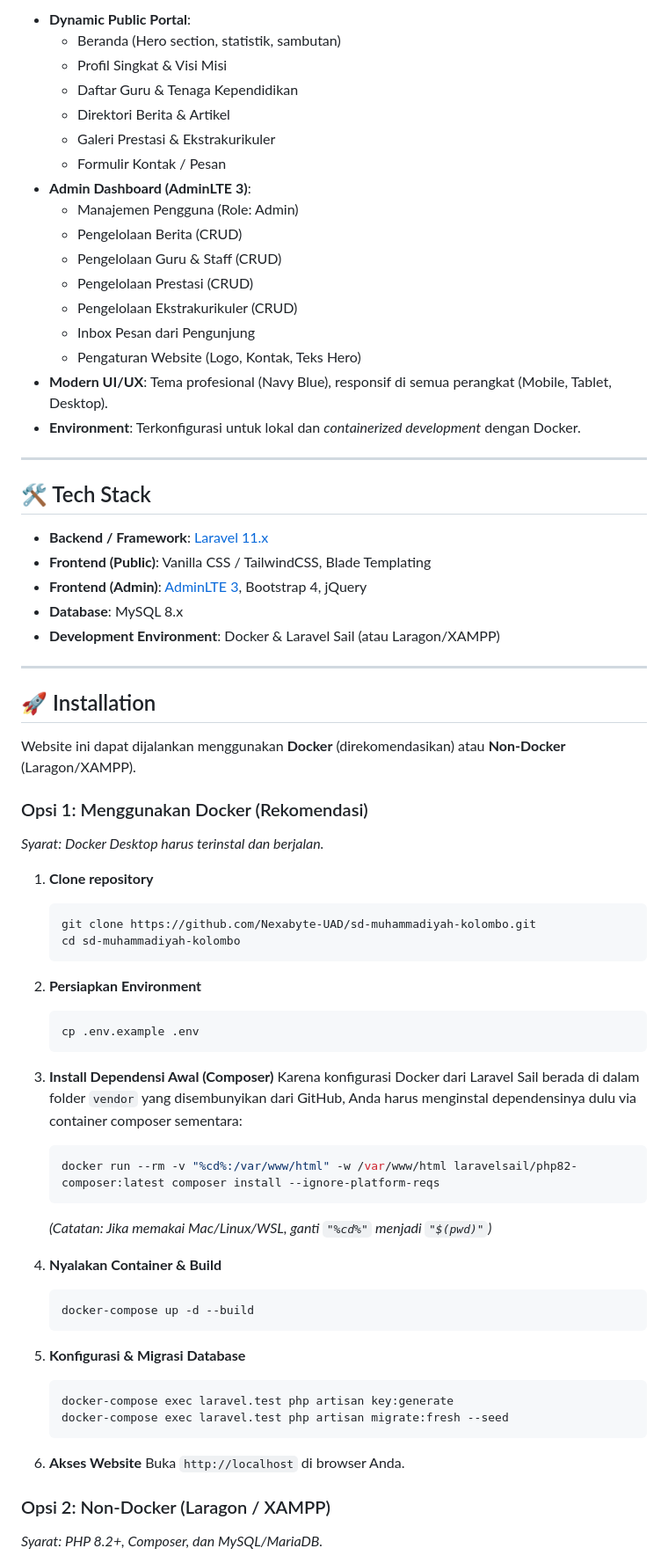
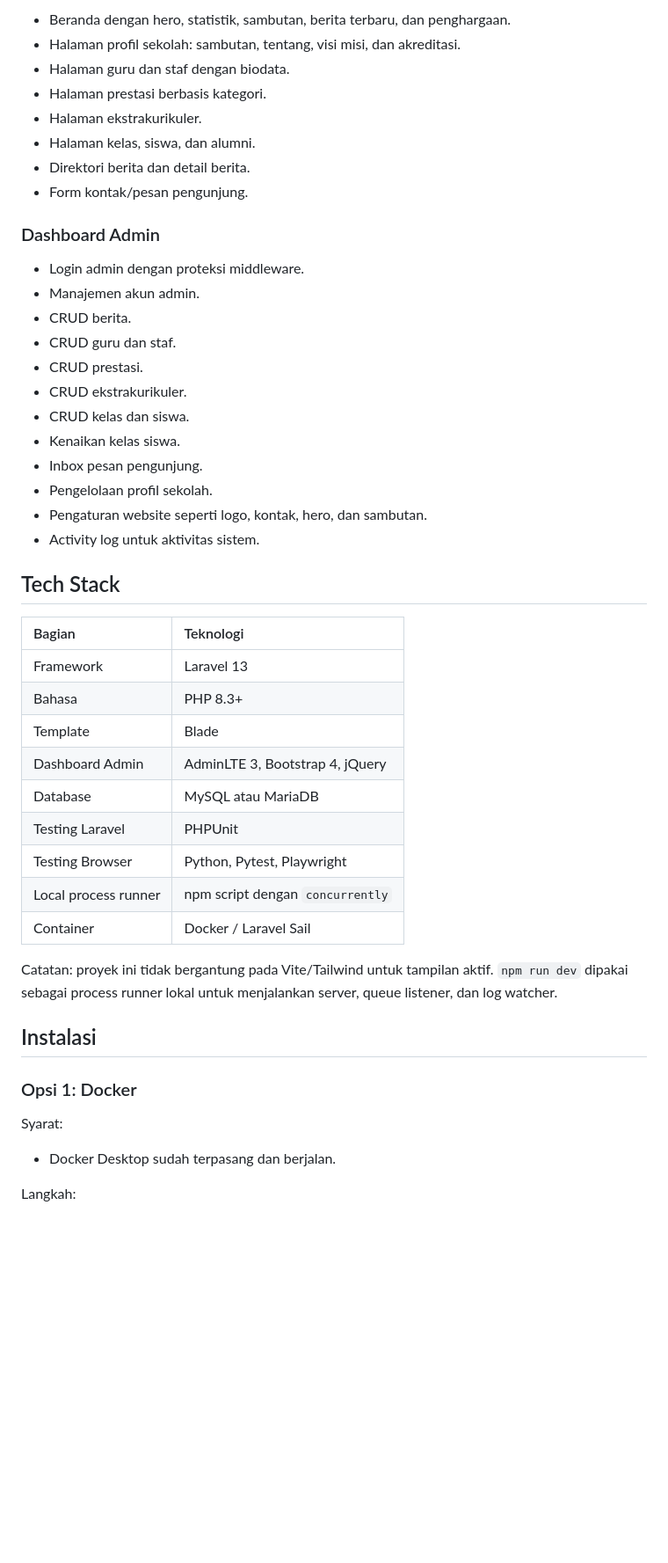
Before and after one commit to Nexabyte-UAD/sd-muhammadiyah-kolombo, a Markdown page: README.md, the part around one of its changes. Shown at 88% size. Rendered like a GitHub page; blank space fills up the shorter version.

````diff
--- a/README.md
+++ b/README.md
@@ -36,69 +29,51 @@ Proyek ini dikembangkan oleh:
 
-- **Dynamic Public Portal**:
-  - Beranda (Hero section, statistik, sambutan)
-  - Profil Singkat & Visi Misi
-  - Daftar Guru & Tenaga Kependidikan
-  - Direktori Berita & Artikel
-  - Galeri Prestasi & Ekstrakurikuler
-  - Formulir Kontak / Pesan
-- **Admin Dashboard (AdminLTE 3)**:
-  - Manajemen Pengguna (Role: Admin)
-  - Pengelolaan Berita (CRUD)
-  - Pengelolaan Guru & Staff (CRUD)
-  - Pengelolaan Prestasi (CRUD)
-  - Pengelolaan Ekstrakurikuler (CRUD)
-  - Inbox Pesan dari Pengunjung
-  - Pengaturan Website (Logo, Kontak, Teks Hero)
-- **Modern UI/UX**: Tema profesional (Navy Blue), responsif di semua perangkat (Mobile, Tablet, Desktop).
-- **Environment**: Terkonfigurasi untuk lokal dan *containerized development* dengan Docker.
+- Beranda dengan hero, statistik, sambutan, berita terbaru, dan penghargaan.
+- Halaman profil sekolah: sambutan, tentang, visi misi, dan akreditasi.
+- Halaman guru dan staf dengan biodata.
+- Halaman prestasi berbasis kategori.
+- Halaman ekstrakurikuler.
+- Halaman kelas, siswa, dan alumni.
+- Direktori berita dan detail berita.
+- Form kontak/pesan pengunjung.
 
----
+### Dashboard Admin
 
-## 🛠 Tech Stack
+- Login admin dengan proteksi middleware.
+- Manajemen akun admin.
+- CRUD berita.
+- CRUD guru dan staf.
+- CRUD prestasi.
+- CRUD ekstrakurikuler.
+- CRUD kelas dan siswa.
+- Kenaikan kelas siswa.
+- Inbox pesan pengunjung.
+- Pengelolaan profil sekolah.
+- Pengaturan website seperti logo, kontak, hero, dan sambutan.
+- Activity log untuk aktivitas sistem.
 
-- **Backend / Framework**: [Laravel 11.x](https://laravel.com)
-- **Frontend (Public)**: Vanilla CSS / TailwindCSS, Blade Templating
-- **Frontend (Admin)**: [AdminLTE 3](https://adminlte.io), Bootstrap 4, jQuery
-- **Database**: MySQL 8.x
-- **Development Environment**: Docker & Laravel Sail (atau Laragon/XAMPP)
+## Tech Stack
 
----
+| Bagian | Teknologi |
+| :--- | :--- |
+| Framework | Laravel 13 |
+| Bahasa | PHP 8.3+ |
+| Template | Blade |
+| Dashboard Admin | AdminLTE 3, Bootstrap 4, jQuery |
+| Database | MySQL atau MariaDB |
+| Testing Laravel | PHPUnit |
+| Testing Browser | Python, Pytest, Playwright |
+| Local process runner | npm script dengan `concurrently` |
+| Container | Docker / Laravel Sail |
 
-## 🚀 Installation
+Catatan: proyek ini tidak bergantung pada Vite/Tailwind untuk tampilan aktif. `npm run dev` dipakai sebagai process runner lokal untuk menjalankan server, queue listener, dan log watcher.
 
-Website ini dapat dijalankan menggunakan **Docker** (direkomendasikan) atau **Non-Docker** (Laragon/XAMPP).
+## Instalasi
 
-### Opsi 1: Menggunakan Docker (Rekomendasi)
-*Syarat: Docker Desktop harus terinstal dan berjalan.*
+### Opsi 1: Docker
 
-1. **Clone repository**
-   ```bash
-   git clone https://github.com/Nexabyte-UAD/sd-muhammadiyah-kolombo.git
-   cd sd-muhammadiyah-kolombo
-   ```
-2. **Persiapkan Environment**
-   ```bash
-   cp .env.example .env
-   ```
-3. **Install Dependensi Awal (Composer)**
-   Karena konfigurasi Docker dari Laravel Sail berada di dalam folder `vendor` yang disembunyikan dari GitHub, Anda harus menginstal dependensinya dulu via container composer sementara:
-   ```bash
-   docker run --rm -v "%cd%:/var/www/html" -w /var/www/html laravelsail/php82-composer:latest composer install --ignore-platform-reqs
-   ```
-   *(Catatan: Jika memakai Mac/Linux/WSL, ganti `"%cd%"` menjadi `"$(pwd)"`)*
+Syarat:
 
-4. **Nyalakan Container & Build**
-   ```bash
-   docker-compose up -d --build
-   ```
-5. **Konfigurasi & Migrasi Database**
-   ```bash
-   docker-compose exec laravel.test php artisan key:generate
-   docker-compose exec laravel.test php artisan migrate:fresh --seed
-   ```
-6. **Akses Website**
-   Buka `http://localhost` di browser Anda.
+- Docker Desktop sudah terpasang dan berjalan.
 
-### Opsi 2: Non-Docker (Laragon / XAMPP)
-*Syarat: PHP 8.2+, Composer, dan MySQL/MariaDB.*
+Langkah:
 
````
Also changed, not shown: other parts of README.md (+194 -355 lines).
